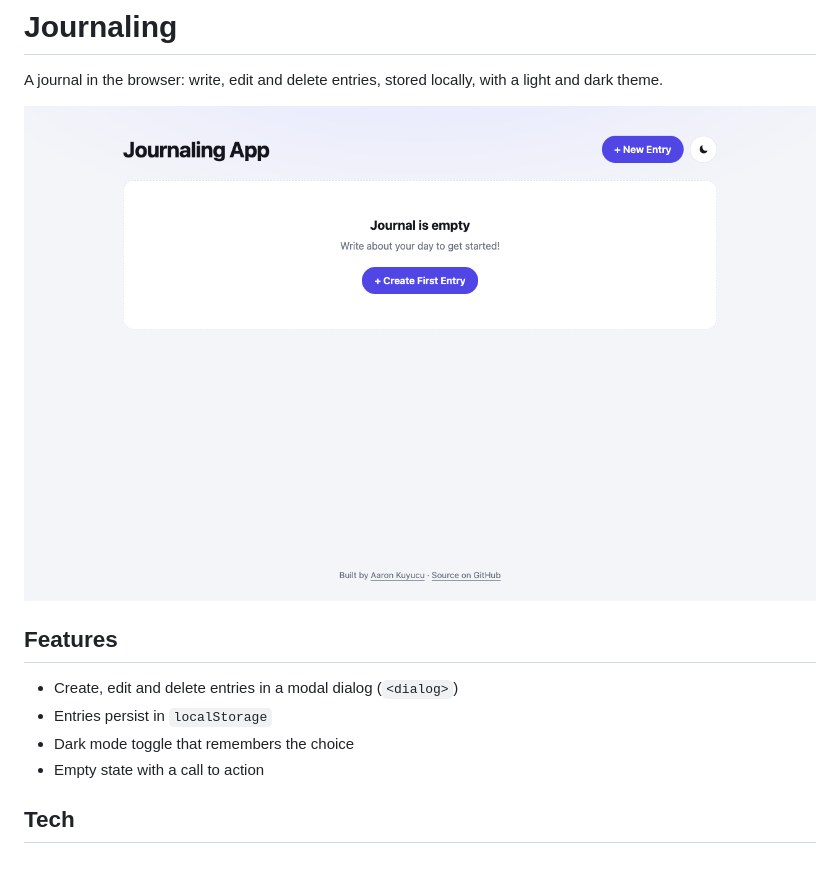
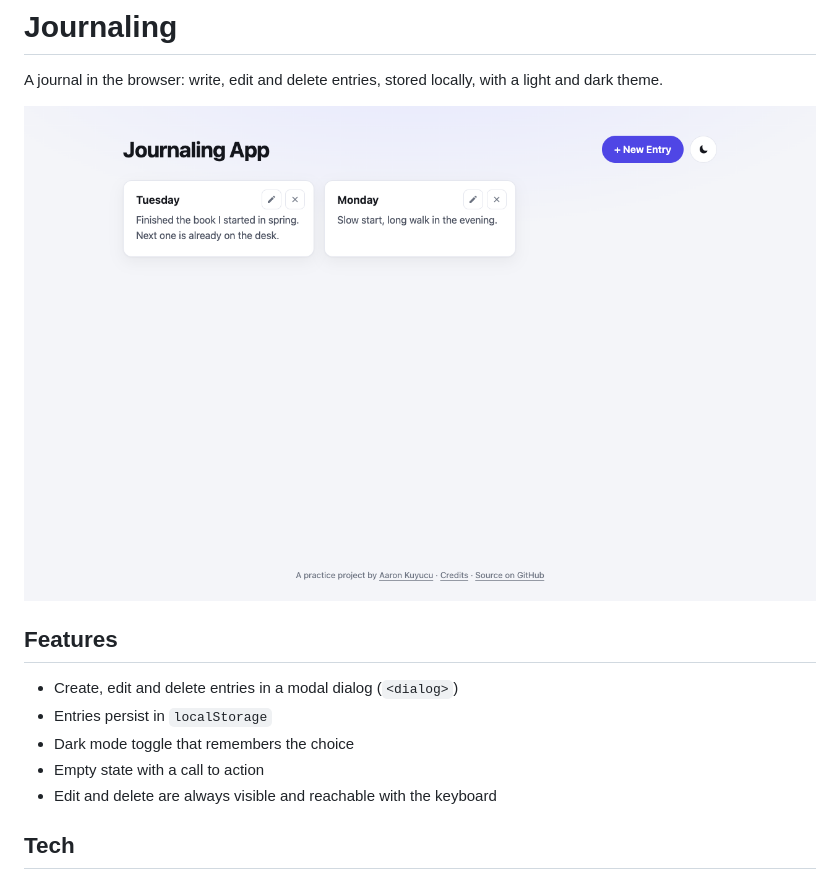
Before and after one commit to aaronkuy/journaling, a Markdown page: README.md, the part around one of its changes. Rendered like a GitHub page; pictures changed too: docs/screenshot.png.

```diff
--- a/README.md
+++ b/README.md
@@ -10,6 +10,7 @@ A journal in the browser: write, edit and delete entries, stored locally, with a
 - Entries persist in `localStorage`
 - Dark mode toggle that remembers the choice
 - Empty state with a call to action
+- Edit and delete are always visible and reachable with the keyboard
 
 ## Tech
 
```
Also changed, not shown: other parts of README.md (+27 -8 lines).
